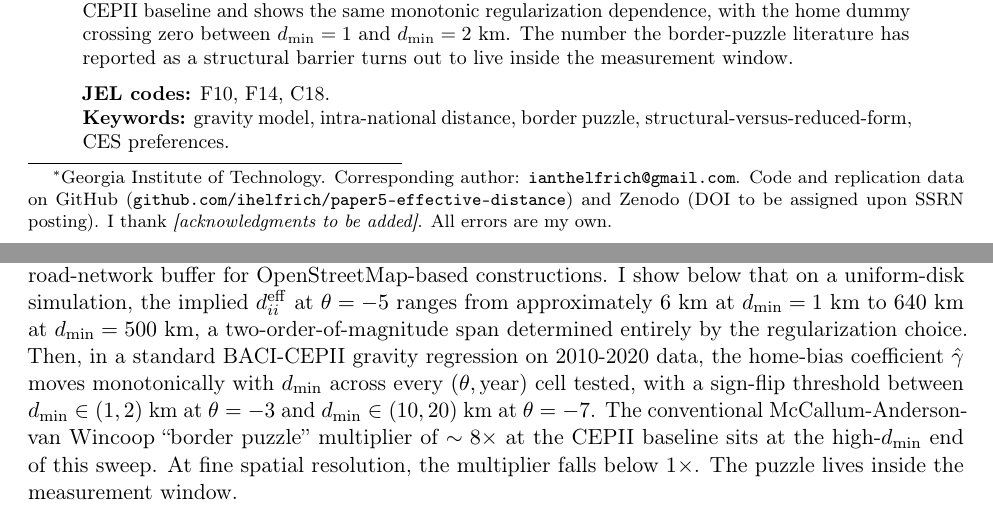
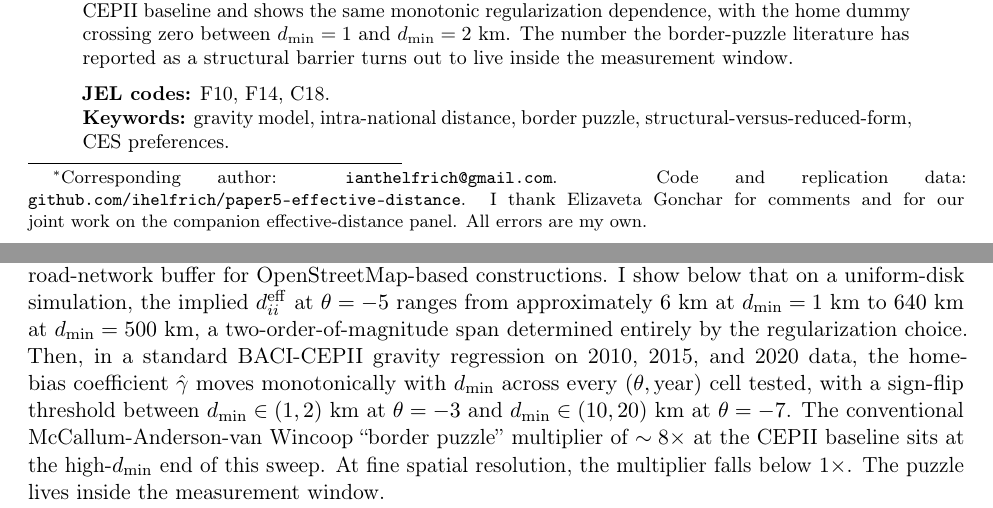
Before and after one commit to ihelfrich/paper5-effective-distance, a LaTeX paper (manuscript/paper_5a/paper_5a.tex): two parts of pages 1 and 3 of 17, joined at a grey line, cut so that both start at the same text. Compiled offline with pdfLaTeX.

Commit message:
Pre-SSRN polish: real acknowledgments, fix bib note leak and Santos Silva surname, en-dash and panel-years wording
Co-Authored-By: Claude Fable 5 <noreply@anthropic.com>

```diff
--- a/manuscript/paper_5a/paper_5a.tex
+++ b/manuscript/paper_5a/paper_5a.tex
@@ -56,11 +56,11 @@
 \Large for Intra-National Distance}
 
 \author{Ian T. Helfrich\thanks{%
-Georgia Institute of Technology. Corresponding author:
-\texttt{ianthelfrich@gmail.com}. Code and replication data on GitHub
-(\texttt{github.com/ihelfrich/paper5-effective-distance}) and Zenodo
-(DOI to be assigned upon SSRN posting). I thank \emph{[acknowledgments to be added]}.
-All errors are my own.}}
+Corresponding author: \texttt{ianthelfrich@gmail.com}.
+Code and replication data:
+\texttt{github.com/ihelfrich/paper5-effective-distance}.
+I thank Elizaveta Gonchar for comments and for our joint work on the
+companion effective-distance panel. All errors are my own.}}
 
 \affil{Georgia Institute of Technology}
 
@@ -211,7 +211,7 @@ below that on a uniform-disk simulation, the implied $\dii^{\eff}$ at
 $\theta = -5$ ranges from approximately $6$~km at $d_{\min} = 1$~km to
 $640$~km at $d_{\min} = 500$~km, a two-order-of-magnitude span
 determined entirely by the regularization choice. Then, in a standard
-BACI-CEPII gravity regression on 2010-2020 data, the home-bias
+BACI-CEPII gravity regression on 2010, 2015, and 2020 data, the home-bias
 coefficient $\hat{\gamma}$ moves monotonically with $d_{\min}$ across
 every $(\theta, \text{year})$ cell tested, with a sign-flip threshold
 between $d_{\min} \in (1, 2)$~km at $\theta = -3$ and
```
Also changed, not shown: manuscript/paper_5a/paper_5a_refs.bib (+3 -3 lines), manuscript/paper_5a/paper_5a.tex (2 more changed lines).
